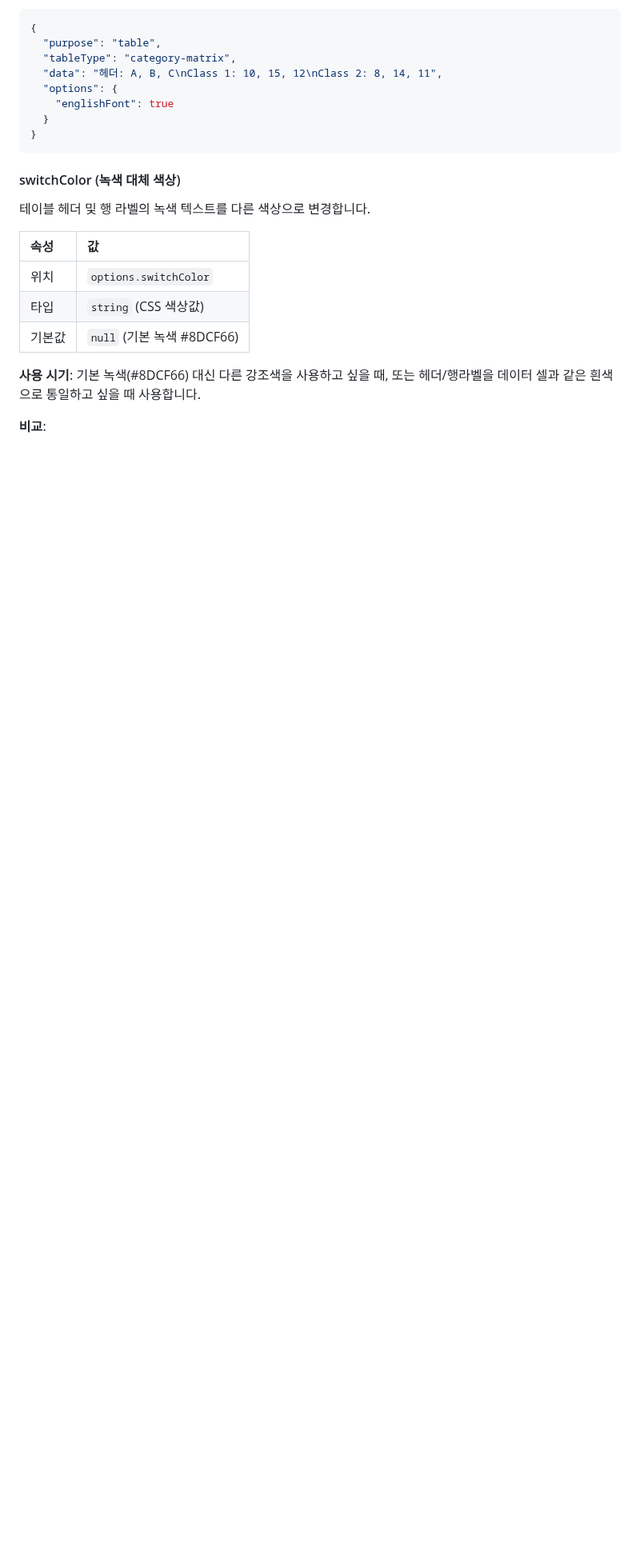
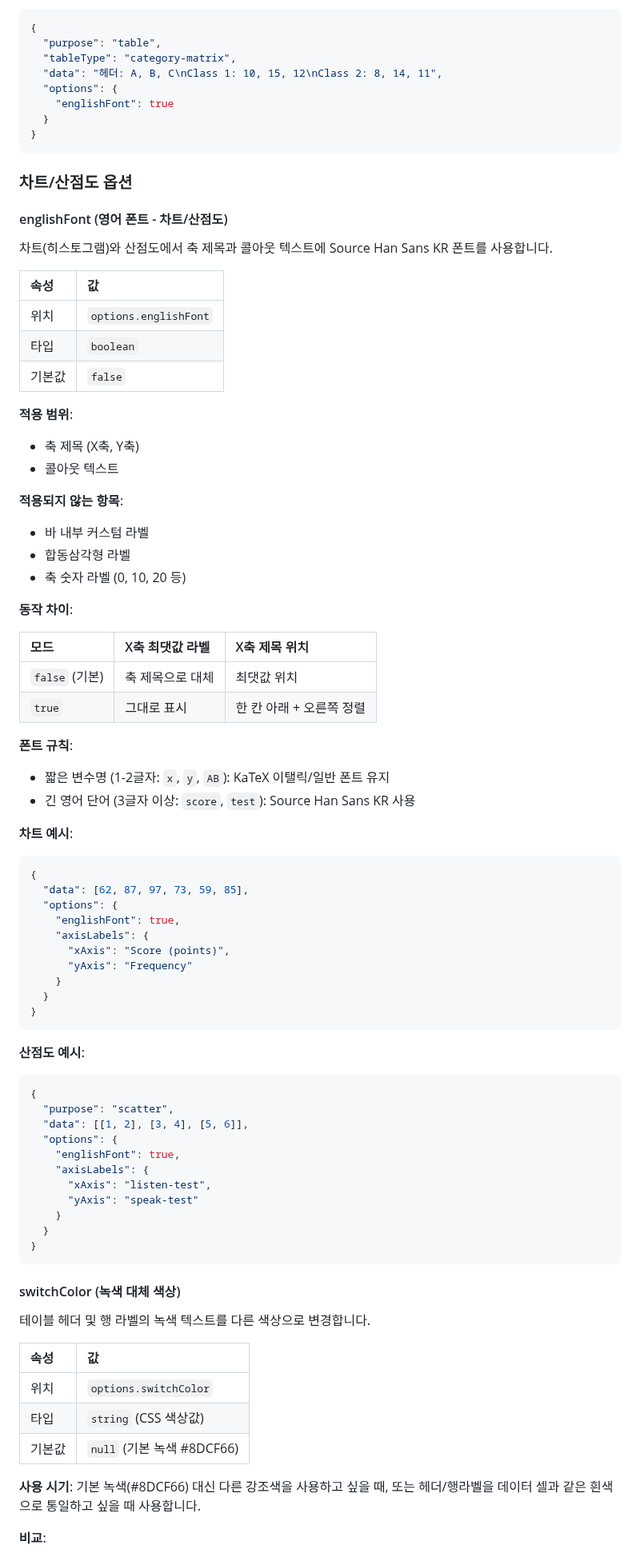
Before and after one commit to inhoyu-svg/statistics, a Markdown page: md/VIZ-API-CONFIG.md, the part around the change. Shown at 80% size. Drawn GitHub-style; blank space fills up the shorter version.

Commit message:
docs: 차트/산점도 englishFont 옵션 문서 추가
🤖 Generated with [Claude Code](https://claude.com/claude-code)

Co-Authored-By: Claude Opus 4.5 <noreply@anthropic.com>

````diff
--- a/md/VIZ-API-CONFIG.md
+++ b/md/VIZ-API-CONFIG.md
@@ -3585,6 +3585,67 @@ X축 라벨 표시 형식을 설정합니다.
 }
 ```
 
+### 차트/산점도 옵션
+
+#### englishFont (영어 폰트 - 차트/산점도)
+
+차트(히스토그램)와 산점도에서 축 제목과 콜아웃 텍스트에 Source Han Sans KR 폰트를 사용합니다.
+
+| 속성 | 값 |
+|:-----|:---|
+| 위치 | `options.englishFont` |
+| 타입 | `boolean` |
+| 기본값 | `false` |
+
+**적용 범위**:
+- 축 제목 (X축, Y축)
+- 콜아웃 텍스트
+
+**적용되지 않는 항목**:
+- 바 내부 커스텀 라벨
+- 합동삼각형 라벨
+- 축 숫자 라벨 (0, 10, 20 등)
+
+**동작 차이**:
+
+| 모드 | X축 최댓값 라벨 | X축 제목 위치 |
+|:-----|:--------------|:-------------|
+| `false` (기본) | 축 제목으로 대체 | 최댓값 위치 |
+| `true` | 그대로 표시 | 한 칸 아래 + 오른쪽 정렬 |
+
+**폰트 규칙**:
+- 짧은 변수명 (1-2글자: `x`, `y`, `AB`): KaTeX 이탤릭/일반 폰트 유지
+- 긴 영어 단어 (3글자 이상: `score`, `test`): Source Han Sans KR 사용
+
+**차트 예시**:
+```json
+{
+  "data": [62, 87, 97, 73, 59, 85],
+  "options": {
+    "englishFont": true,
+    "axisLabels": {
+      "xAxis": "Score (points)",
+      "yAxis": "Frequency"
+    }
+  }
+}
+```
+
+**산점도 예시**:
+```json
+{
+  "purpose": "scatter",
+  "data": [[1, 2], [3, 4], [5, 6]],
+  "options": {
+    "englishFont": true,
+    "axisLabels": {
+      "xAxis": "listen-test",
+      "yAxis": "speak-test"
+    }
+  }
+}
+```
+
 #### switchColor (녹색 대체 색상)
 
 테이블 헤더 및 행 라벨의 녹색 텍스트를 다른 색상으로 변경합니다.
````
